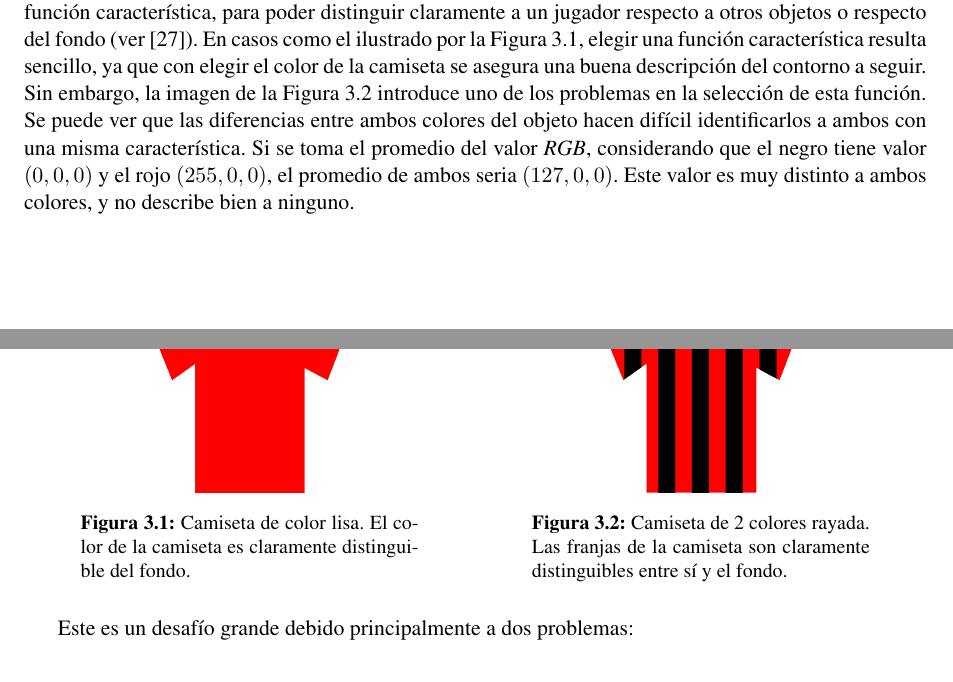
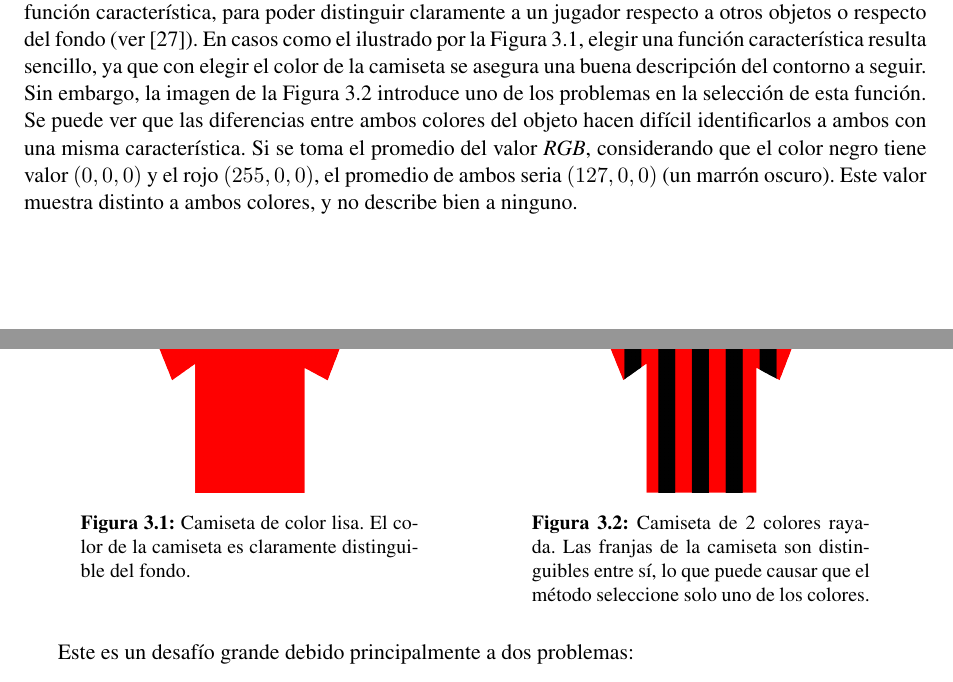
Before and after one commit to champo/proyecto-final, a LaTeX thesis (doc/outline.tex, which reads doc/parts/03-ac.tex): two parts of pages 32 and 33 of 54, joined at a grey line, cut so that both start at the same text. Compiled offline with pdfLaTeX.

Commit message:
No me gusta nada: Review 29f41e3e880becaa20da63e742c4842c69945696.

```diff
--- a/doc/parts/03-ac.tex
+++ b/doc/parts/03-ac.tex
@@ -204,9 +204,10 @@ contorno a seguir. Sin embargo, la imagen de la Figura
 \ref{fig:camiseta-rayada} introduce uno de los problemas en la selección de
 esta función. Se puede ver que las diferencias entre ambos colores del objeto
 hacen difícil identificarlos a ambos con una misma característica. Si se toma
-el promedio del valor \textit{RGB}, considerando que el negro tiene valor
-$(0, 0, 0)$ y el rojo $(255, 0, 0)$, el promedio de ambos seria $(127, 0, 0)$.
-Este valor es muy distinto a ambos colores, y no describe bien a ninguno.
+el promedio del valor \textit{RGB}, considerando que el color negro tiene valor
+$(0, 0, 0)$ y el rojo $(255, 0, 0)$, el promedio de ambos seria $(127, 0, 0)$
+(un marrón oscuro). Este valor muestra distinto a ambos colores, y no describe
+bien a ninguno.
 
 \begin{figure}[H]
     \centering
@@ -221,7 +222,8 @@ Este valor es muy distinto a ambos colores, y no describe bien a ninguno.
         \centering
         \includegraphics[width=.4\linewidth]{./images/rect2996.png}
         \captionof{figure}{Camiseta de 2 colores rayada. Las franjas de la
-        camiseta son claramente distinguibles entre sí y el fondo.}
+        camiseta son distinguibles entre sí, lo que puede causar que el método
+        seleccione solo uno de los colores.}
         \label{fig:camiseta-rayada}
     \end{minipage}
 \end{figure}
```
